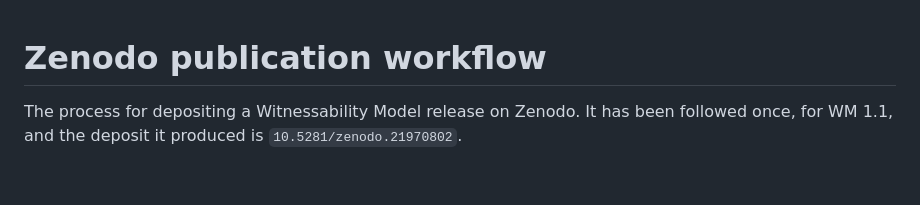
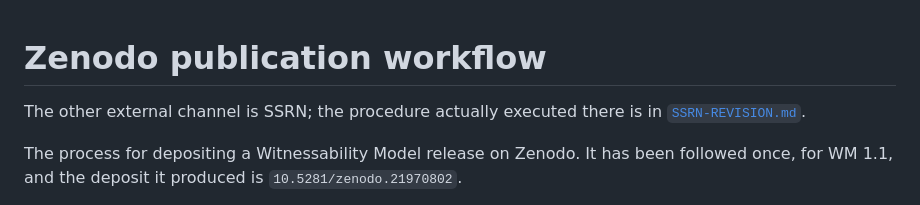
Before and after one commit to Witnessability/witnessability-model, a Markdown page: publication/ZENODO-WORKFLOW.md, the part around the change. Rendered like a GitHub page; blank space fills up the shorter version.

```diff
--- a/publication/ZENODO-WORKFLOW.md
+++ b/publication/ZENODO-WORKFLOW.md
@@ -1,4 +1,7 @@
 # Zenodo publication workflow
+
+The other external channel is SSRN; the procedure actually executed there is in
+[`SSRN-REVISION.md`](SSRN-REVISION.md).
 
 The process for depositing a Witnessability Model release on Zenodo. It has been followed once, for
 WM 1.1, and the deposit it produced is `10.5281/zenodo.21970802`.
```
Also changed, not shown: README.md (+2 -1 lines), publication/SSRN-REVISION.md (added, +125 -0 lines).
